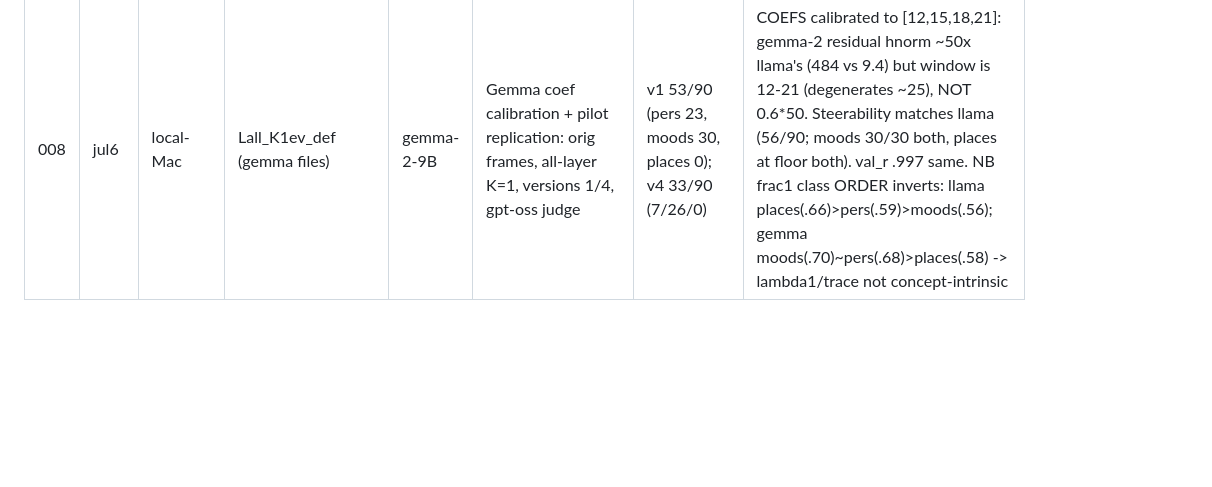
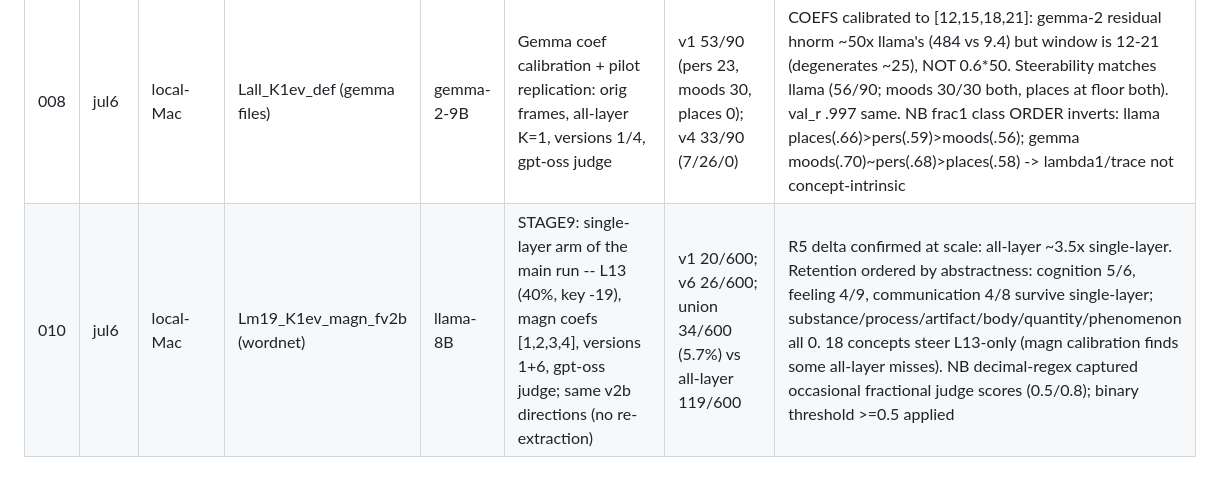
Before and after one commit to hadiasghari/universal_steering, a Markdown page: RUNLOG.md, the part around the change. Rendered like a GitHub page; blank space fills up the shorter version.

Commit message:
RUNLOG: run 010, single-layer L13/magn arm of the 600-run
Co-Authored-By: Claude Fable 5 <noreply@anthropic.com>

```diff
--- a/RUNLOG.md
+++ b/RUNLOG.md
@@ -11,3 +11,4 @@
 | 007 | jul5 | pod-L40S | Lall_K1ev_def_fv2b | llama-8B | STAGE6: v2b frames (fascinated/expert-on), versions 1/6/7 (7="V6Z" zero-shot judge) | v1 53/90 (22/17/14); v6 40/90 (13/14/13); v6z 34/90 (8/13/13) | Places best-ever (14 on V1, 13 on V6) but moods 22->17: frame register trades affective vs entity concepts, no free lunch. V6Z <= V6 everywhere -> keep judge examples |
 | 009 | jul5-6 | pod-L40S | Lall_K1ev_def_fv2b (wordnet class) | llama-8B | STAGE7 MAIN RUN: 600 WordNet concepts (24 supersenses x 25), v2b frames, all-layer K=1, versions 1 (subject-invite) + 6 (neutral), gpt-oss judge | v1 81/600 (13.5%); v6 95/600 (15.8%); either 119/600 (19.8%), both 57 | Extraction 11.5h + gen 1.3h + judge 2.2h. Spread 0-9/25 per supersense: feeling(9)/communication(8)/food(7) top; body(2)/plant(4)/artifact(4) bottom (either). Weak covariate corrs (zipf +.16 strongest). Artifacts pulled to Mac: csvs/, cached_outputs/, directions_wordnet_fv2b/ (rfmstats x600) |
 | 008 | jul6 | local-Mac | Lall_K1ev_def (gemma files) | gemma-2-9B | Gemma coef calibration + pilot replication: orig frames, all-layer K=1, versions 1/4, gpt-oss judge | v1 53/90 (pers 23, moods 30, places 0); v4 33/90 (7/26/0) | COEFS calibrated to [12,15,18,21]: gemma-2 residual hnorm ~50x llama's (484 vs 9.4) but window is 12-21 (degenerates ~25), NOT 0.6*50. Steerability matches llama (56/90; moods 30/30 both, places at floor both). val_r .997 same. NB frac1 class ORDER inverts: llama places(.66)>pers(.59)>moods(.56); gemma moods(.70)~pers(.68)>places(.58) -> lambda1/trace not concept-intrinsic |
+| 010 | jul6 | local-Mac | Lm19_K1ev_magn_fv2b (wordnet) | llama-8B | STAGE9: single-layer arm of the main run -- L13 (40%, key -19), magn coefs [1,2,3,4], versions 1+6, gpt-oss judge; same v2b directions (no re-extraction) | v1 20/600; v6 26/600; union 34/600 (5.7%) vs all-layer 119/600 | R5 delta confirmed at scale: all-layer ~3.5x single-layer. Retention ordered by abstractness: cognition 5/6, feeling 4/9, communication 4/8 survive single-layer; substance/process/artifact/body/quantity/phenomenon all 0. 18 concepts steer L13-only (magn calibration finds some all-layer misses). NB decimal-regex captured occasional fractional judge scores (0.5/0.8); binary threshold >=0.5 applied |
```
